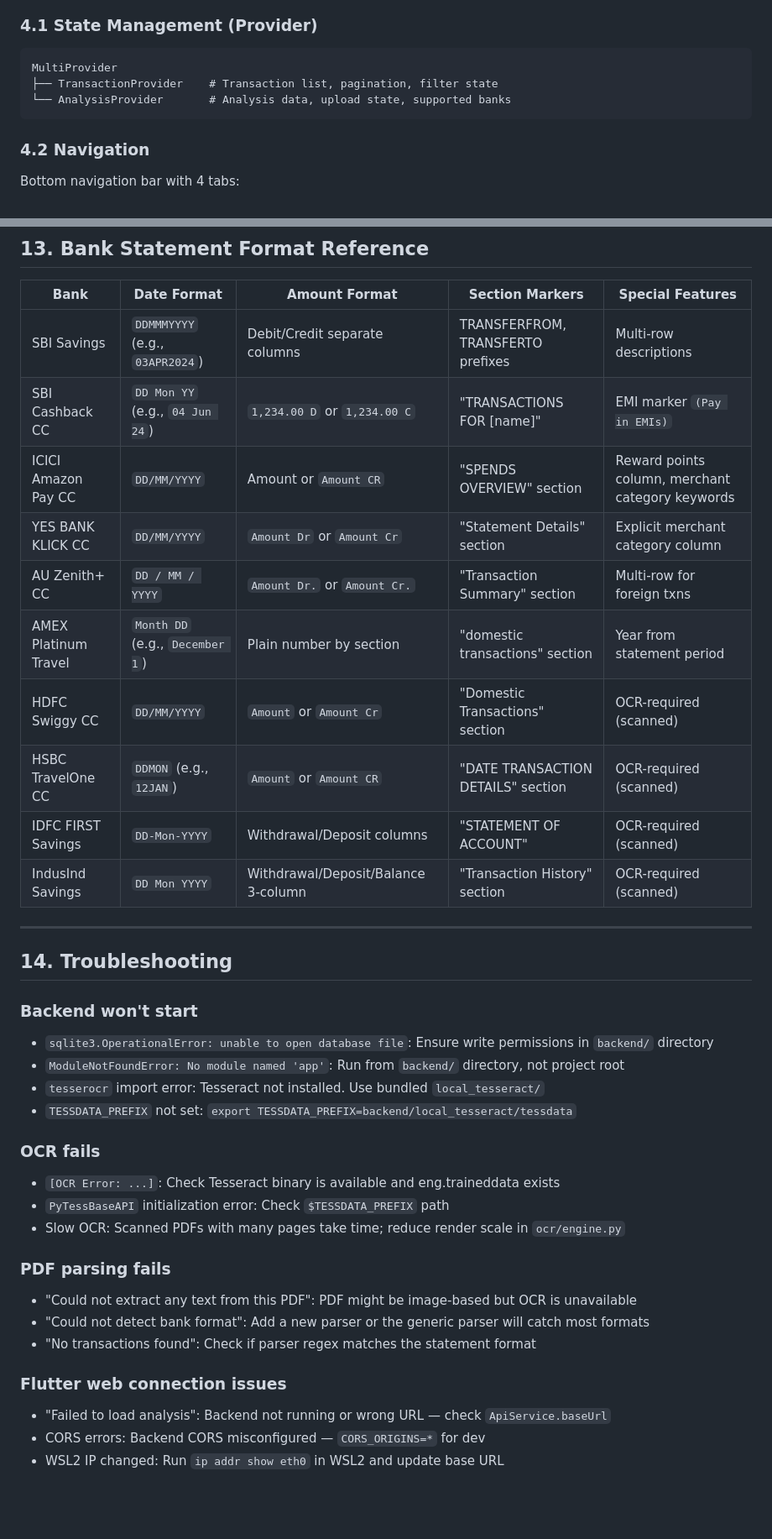
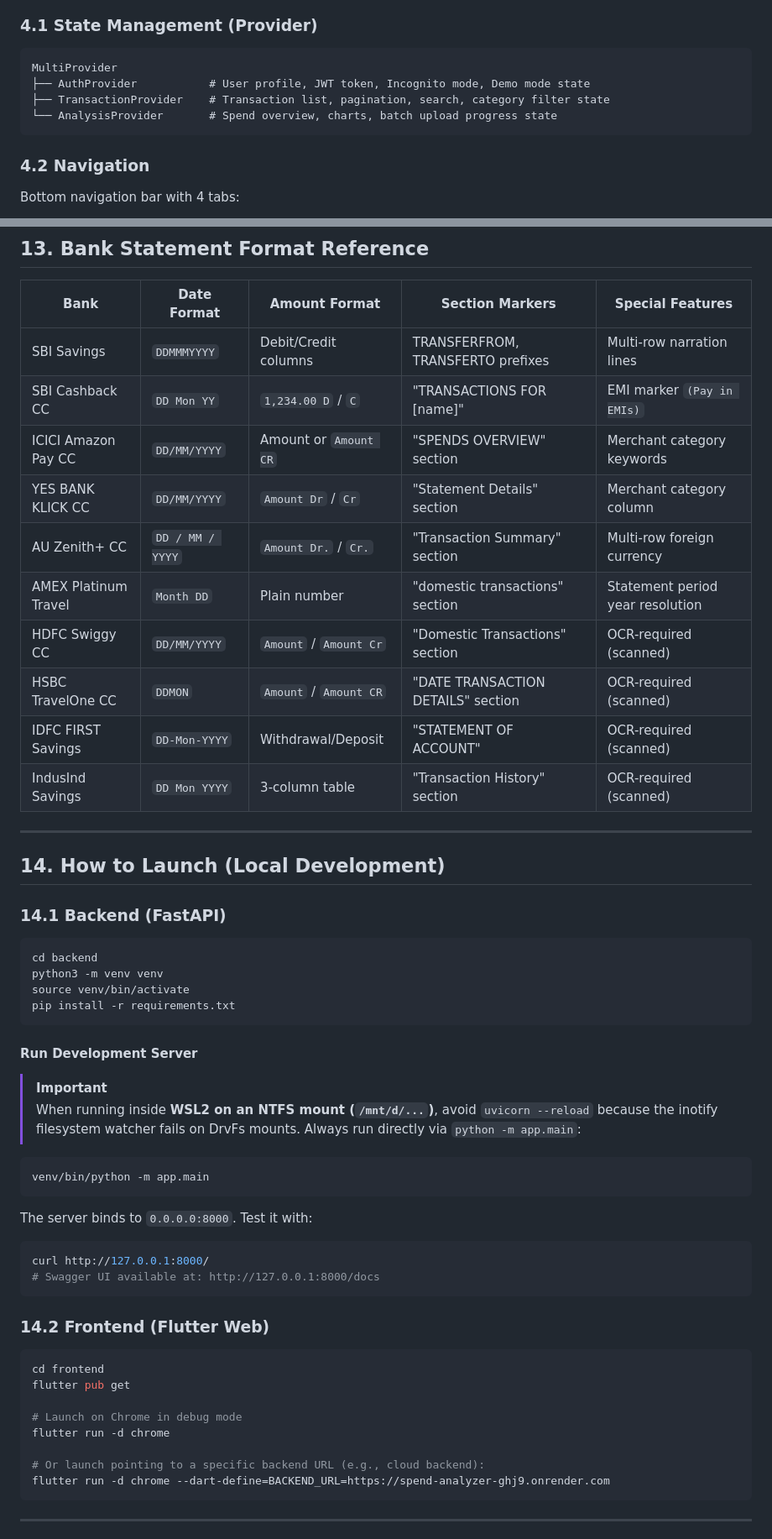
Before and after one commit to arkaseth/spend-analyzer, a Markdown page: DESIGN.md, 2 parts joined by grey strips. Shown at 84% size. Rendered like a GitHub page; blank space fills up the shorter version.

````diff
--- a/DESIGN.md
+++ b/DESIGN.md
@@ -386,8 +397,9 @@ Generates 4 insight types:
 
 ```
 MultiProvider
-├── TransactionProvider    # Transaction list, pagination, filter state
-└── AnalysisProvider       # Analysis data, upload state, supported banks
+├── AuthProvider           # User profile, JWT token, Incognito mode, Demo mode state
+├── TransactionProvider    # Transaction list, pagination, search, category filter state
+└── AnalysisProvider       # Spend overview, charts, batch upload progress state
 ```
 
 ### 4.2 Navigation
@@ -786,39 +800,55 @@ MEMBERSHIP FEE, SURCHARGE, GST, IGST, FOREIGN CURRENCY MARKUP, LATE FEE, FUEL SU
 ## 13. Bank Statement Format Reference
 
 | Bank | Date Format | Amount Format | Section Markers | Special Features |
-|------|------------|---------------|-----------------|------------------|
-| SBI Savings | `DDMMMYYYY` (e.g., `03APR2024`) | Debit/Credit separate columns | TRANSFERFROM, TRANSFERTO prefixes | Multi-row descriptions |
-| SBI Cashback CC | `DD Mon YY` (e.g., `04 Jun 24`) | `1,234.00 D` or `1,234.00 C` | "TRANSACTIONS FOR [name]" | EMI marker `(Pay in EMIs)` |
-| ICICI Amazon Pay CC | `DD/MM/YYYY` | Amount or `Amount CR` | "SPENDS OVERVIEW" section | Reward points column, merchant category keywords |
-| YES BANK KLICK CC | `DD/MM/YYYY` | `Amount Dr` or `Amount Cr` | "Statement Details" section | Explicit merchant category column |
-| AU Zenith+ CC | `DD / MM / YYYY` | `Amount Dr.` or `Amount Cr.` | "Transaction Summary" section | Multi-row for foreign txns |
-| AMEX Platinum Travel | `Month DD` (e.g., `December 1`) | Plain number by section | "domestic transactions" section | Year from statement period |
-| HDFC Swiggy CC | `DD/MM/YYYY` | `Amount` or `Amount Cr` | "Domestic Transactions" section | OCR-required (scanned) |
-| HSBC TravelOne CC | `DDMON` (e.g., `12JAN`) | `Amount` or `Amount CR` | "DATE TRANSACTION DETAILS" section | OCR-required (scanned) |
-| IDFC FIRST Savings | `DD-Mon-YYYY` | Withdrawal/Deposit columns | "STATEMENT OF ACCOUNT" | OCR-required (scanned) |
-| IndusInd Savings | `DD Mon YYYY` | Withdrawal/Deposit/Balance 3-column | "Transaction History" section | OCR-required (scanned) |
+|---|---|---|---|---|
+| SBI Savings | `DDMMMYYYY` | Debit/Credit columns | TRANSFERFROM, TRANSFERTO prefixes | Multi-row narration lines |
+| SBI Cashback CC | `DD Mon YY` | `1,234.00 D` / `C` | "TRANSACTIONS FOR [name]" | EMI marker `(Pay in EMIs)` |
+| ICICI Amazon Pay CC | `DD/MM/YYYY` | Amount or `Amount CR` | "SPENDS OVERVIEW" section | Merchant category keywords |
+| YES BANK KLICK CC | `DD/MM/YYYY` | `Amount Dr` / `Cr` | "Statement Details" section | Merchant category column |
+| AU Zenith+ CC | `DD / MM / YYYY` | `Amount Dr.` / `Cr.` | "Transaction Summary" section | Multi-row foreign currency |
+| AMEX Platinum Travel | `Month DD` | Plain number | "domestic transactions" section | Statement period year resolution |
+| HDFC Swiggy CC | `DD/MM/YYYY` | `Amount` / `Amount Cr` | "Domestic Transactions" section | OCR-required (scanned) |
+| HSBC TravelOne CC | `DDMON` | `Amount` / `Amount CR` | "DATE TRANSACTION DETAILS" section | OCR-required (scanned) |
+| IDFC FIRST Savings | `DD-Mon-YYYY` | Withdrawal/Deposit | "STATEMENT OF ACCOUNT" | OCR-required (scanned) |
+| IndusInd Savings | `DD Mon YYYY` | 3-column table | "Transaction History" section | OCR-required (scanned) |
 
 ---
 
-## 14. Troubleshooting
+## 14. How to Launch (Local Development)
 
-### Backend won't start
-- `sqlite3.OperationalError: unable to open database file`: Ensure write permissions in `backend/` directory
-- `ModuleNotFoundError: No module named 'app'`: Run from `backend/` directory, not project root
-- `tesserocr` import error: Tesseract not installed. Use bundled `local_tesseract/`
-- `TESSDATA_PREFIX` not set: `export TESSDATA_PREFIX=backend/local_tesseract/tessdata`
+### 14.1 Backend (FastAPI)
 
-### OCR fails
-- `[OCR Error: ...]`: Check Tesseract binary is available and eng.traineddata exists
-- `PyTessBaseAPI` initialization error: Check `$TESSDATA_PREFIX` path
-- Slow OCR: Scanned PDFs with many pages take time; reduce render scale in `ocr/engine.py`
+```bash
+cd backend
+python3 -m venv venv
+source venv/bin/activate
+pip install -r requirements.txt
+```
 
-### PDF parsing fails
-- "Could not extract any text from this PDF": PDF might be image-based but OCR is unavailable
-- "Could not detect bank format": Add a new parser or the generic parser will catch most formats
-- "No transactions found": Check if parser regex matches the statement format
+#### Run Development Server
+> [!IMPORTANT]
+> When running inside **WSL2 on an NTFS mount (`/mnt/d/...`)**, avoid `uvicorn --reload` because the inotify filesystem watcher fails on DrvFs mounts. Always run directly via `python -m app.main`:
+```bash
+venv/bin/python -m app.main
+```
+The server binds to `0.0.0.0:8000`. Test it with:
+```bash
+curl http://127.0.0.1:8000/
+# Swagger UI available at: http://127.0.0.1:8000/docs
+```
 
-### Flutter web connection issues
-- "Failed to load analysis": Backend not running or wrong URL — check `ApiService.baseUrl`
-- CORS errors: Backend CORS misconfigured — `CORS_ORIGINS=*` for dev
-- WSL2 IP changed: Run `ip addr show eth0` in WSL2 and update base URL
+### 14.2 Frontend (Flutter Web)
+
+```bash
+cd frontend
+flutter pub get
+
+# Launch on Chrome in debug mode
+flutter run -d chrome
+
+# Or launch pointing to a specific backend URL (e.g., cloud backend):
+flutter run -d chrome --dart-define=BACKEND_URL=https://spend-analyzer-ghj9.onrender.com
+```
+
+---
+
````
Also changed, not shown: other parts of DESIGN.md (+211 -122 lines).
